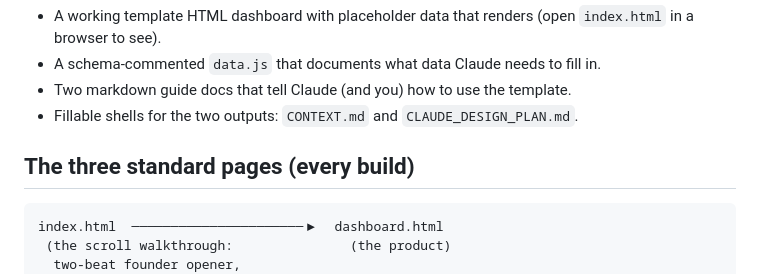
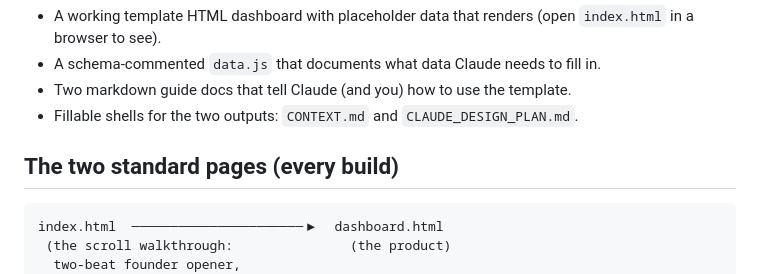
Before and after one commit to alexg207/fdi-template, a Markdown page: README.md, the part around the change. Drawn GitHub-style.

Commit message:
README: two standard pages

````diff
--- a/README.md
+++ b/README.md
@@ -17,7 +17,7 @@ This repo is the starting point for step 3. It contains:
 - Two markdown guide docs that tell Claude (and you) how to use the template.
 - Fillable shells for the two outputs: `CONTEXT.md` and `CLAUDE_DESIGN_PLAN.md`.
 
-## The three standard pages (every build)
+## The two standard pages (every build)
 
 ```
 index.html  ──────────────────────▶  dashboard.html
````
